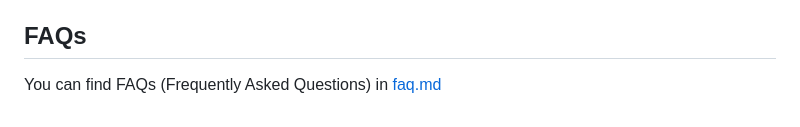
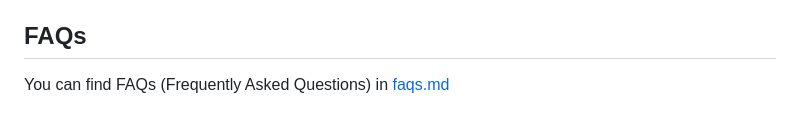
Before and after one commit to dkvc/gpkgstatus, a Markdown page: README.md, the part around the change. GitHub-like rendering.

Commit message:
chore: Fix FAQ link

```diff
--- a/README.md
+++ b/README.md
@@ -85,4 +85,4 @@ The development of this project would not have been possible without [Bodhi](htt
 For more information about the Bodhi Project, please visit their [official repository](https://github.com/fedora-infra/bodhi) on GitHub.
 
 ## FAQs
-You can find FAQs (Frequently Asked Questions) in [faq.md](./faq.md)
+You can find FAQs (Frequently Asked Questions) in [faqs.md](./faqs.md)
```
